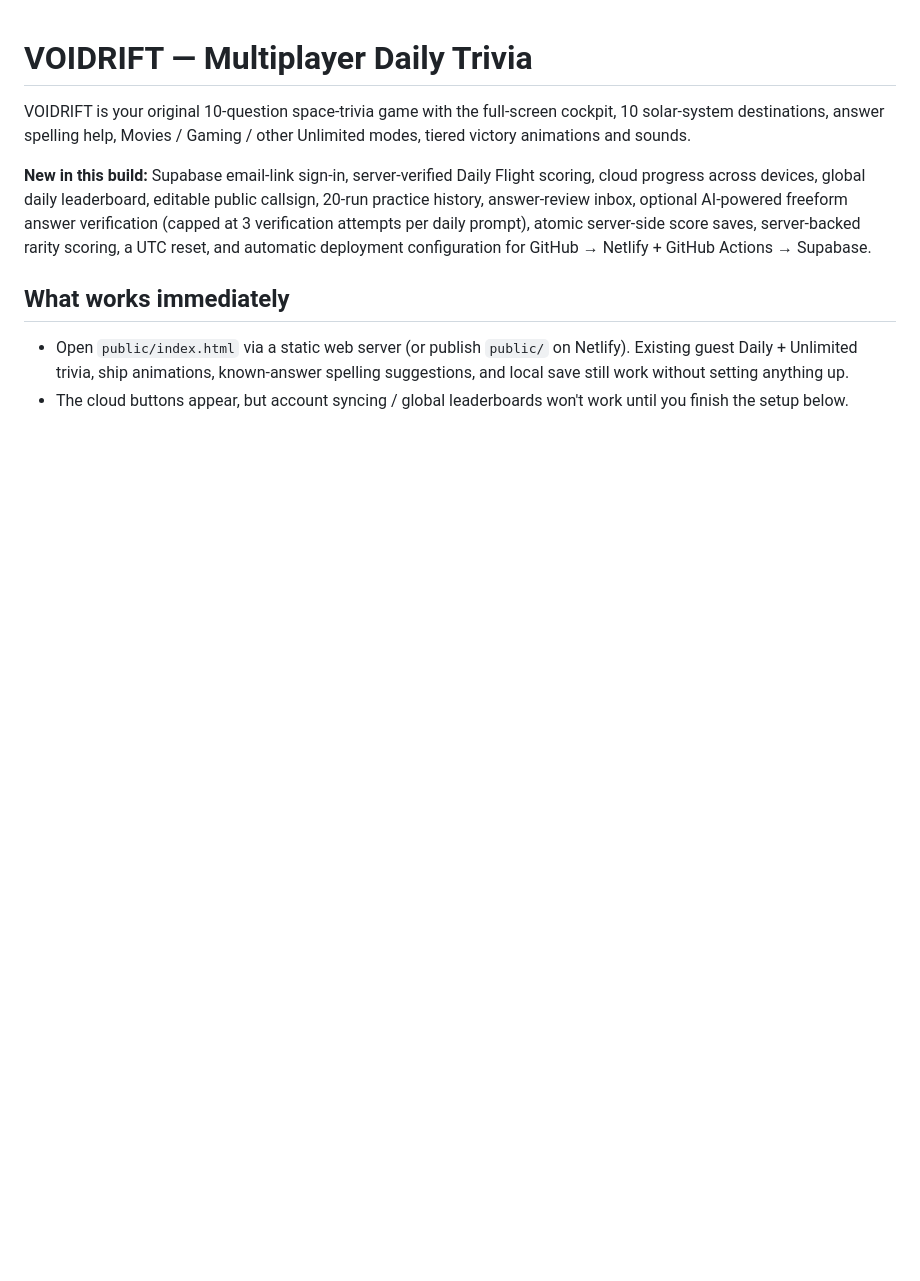
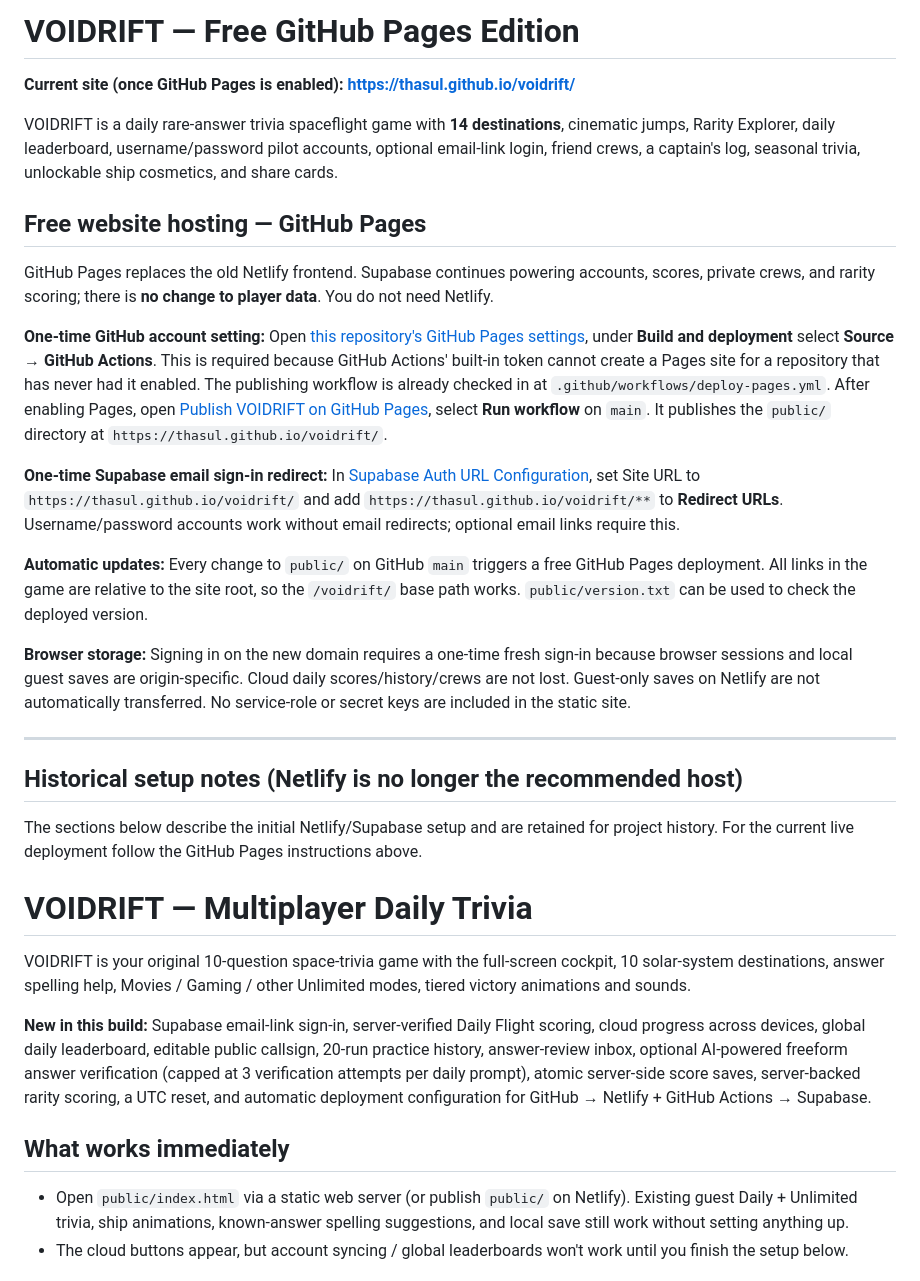
Before and after one commit to Thasul/voidrift, a Markdown page: README.md, the part around the change. GitHub-like rendering; blank space fills up the shorter version.

Commit message:
Document free GitHub Pages launch and Supabase redirect migration

```diff
--- a/README.md
+++ b/README.md
@@ -1,3 +1,27 @@
+# VOIDRIFT — Free GitHub Pages Edition
+
+**Current site (once GitHub Pages is enabled): https://thasul.github.io/voidrift/**
+
+VOIDRIFT is a daily rare-answer trivia spaceflight game with **14 destinations**, cinematic jumps, Rarity Explorer, daily leaderboard, username/password pilot accounts, optional email-link login, friend crews, a captain's log, seasonal trivia, unlockable ship cosmetics, and share cards.
+
+## Free website hosting — GitHub Pages
+
+GitHub Pages replaces the old Netlify frontend. Supabase continues powering accounts, scores, private crews, and rarity scoring; there is **no change to player data**. You do not need Netlify.
+
+**One-time GitHub account setting:** Open [this repository's GitHub Pages settings](https://github.com/Thasul/voidrift/settings/pages), under **Build and deployment** select **Source → GitHub Actions**. This is required because GitHub Actions' built-in token cannot create a Pages site for a repository that has never had it enabled. The publishing workflow is already checked in at `.github/workflows/deploy-pages.yml`. After enabling Pages, open [Publish VOIDRIFT on GitHub Pages](https://github.com/Thasul/voidrift/actions/workflows/deploy-pages.yml), select **Run workflow** on `main`. It publishes the `public/` directory at `https://thasul.github.io/voidrift/`.
+
+**One-time Supabase email sign-in redirect:** In [Supabase Auth URL Configuration](https://supabase.com/dashboard/project/ssytwlgpfzfycoyctdum/auth/url-configuration), set Site URL to `https://thasul.github.io/voidrift/` and add `https://thasul.github.io/voidrift/**` to **Redirect URLs**. Username/password accounts work without email redirects; optional email links require this.
+
+**Automatic updates:** Every change to `public/` on GitHub `main` triggers a free GitHub Pages deployment. All links in the game are relative to the site root, so the `/voidrift/` base path works. `public/version.txt` can be used to check the deployed version.
+
+**Browser storage:** Signing in on the new domain requires a one-time fresh sign-in because browser sessions and local guest saves are origin-specific. Cloud daily scores/history/crews are not lost. Guest-only saves on Netlify are not automatically transferred. No service-role or secret keys are included in the static site.
+
+---
+
+## Historical setup notes (Netlify is no longer the recommended host)
+
+The sections below describe the initial Netlify/Supabase setup and are retained for project history. For the current live deployment follow the GitHub Pages instructions above.
+
 # VOIDRIFT — Multiplayer Daily Trivia
 
 VOIDRIFT is your original 10-question space-trivia game with the full-screen cockpit, 10 solar-system destinations, answer spelling help, Movies / Gaming / other Unlimited modes, tiered victory animations and sounds.
```
